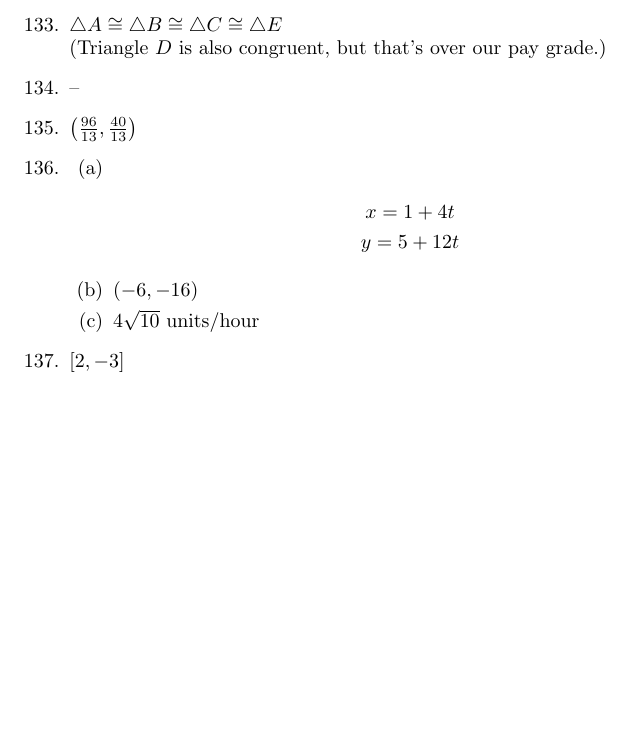
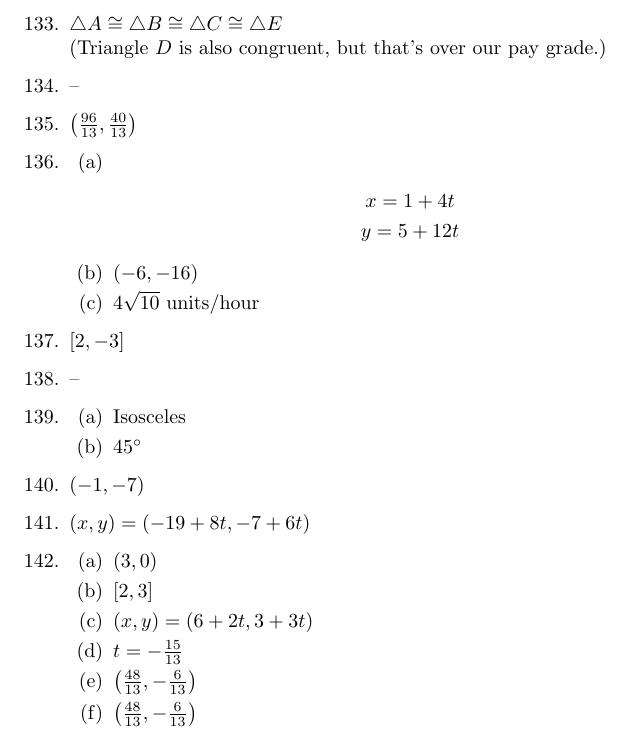
Before and after one commit to jwspence4/im1, a LaTeX document (im1_book1_selected_answers.tex): part of page 11 of 11, cut so that both start at the same text, the shorter picture padded with empty space. Compiled offline with pdfLaTeX.

Commit message:
Book 1 #138-142

```diff
--- a/im1_book1_selected_answers.tex
+++ b/im1_book1_selected_answers.tex
@@ -848,6 +848,36 @@
 
 \item $[2, -3]$
 
+\item --
+
+\item \begin{enumerate}
+
+	\item Isosceles
+
+	\item $45\degree$
+
+	\end{enumerate}
+
+\item $(-1, -7)$
+
+\item $(x, y) = (-19 + 8t, -7 + 6t)$
+
+\item \begin{enumerate}
+
+	\item $(3, 0)$
+
+	\item $[2, 3]$
+
+	\item $(x, y) = (6 + 2t, 3 + 3t)$
+
+	\item $t = -\frac{15}{13}$
+
+	\item $\left( \frac{48}{13}, -\frac{6}{13} \right)$
+
+	\item $\left( \frac{48}{13}, -\frac{6}{13} \right)$
+
+	\end{enumerate}
+
 \end{enumerate}
 
 \end{document}
```
Also changed, not shown: im1_book1_selected_answers.pdf.
